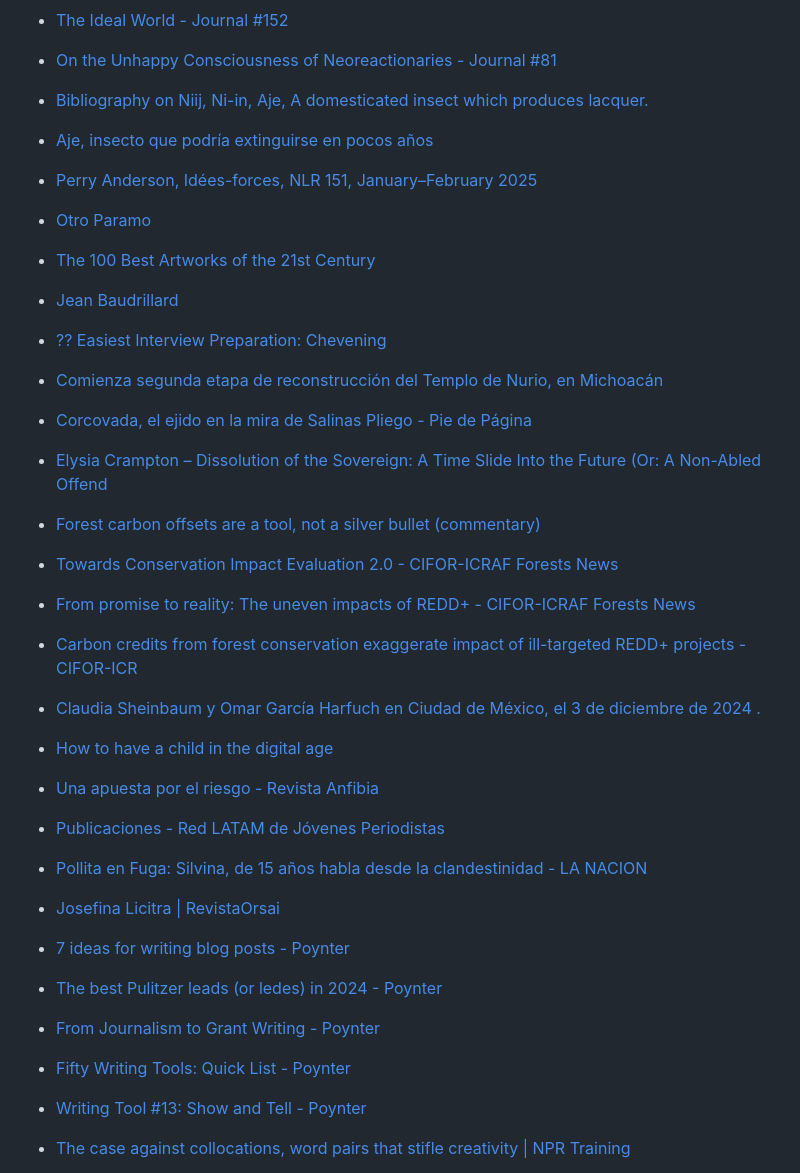
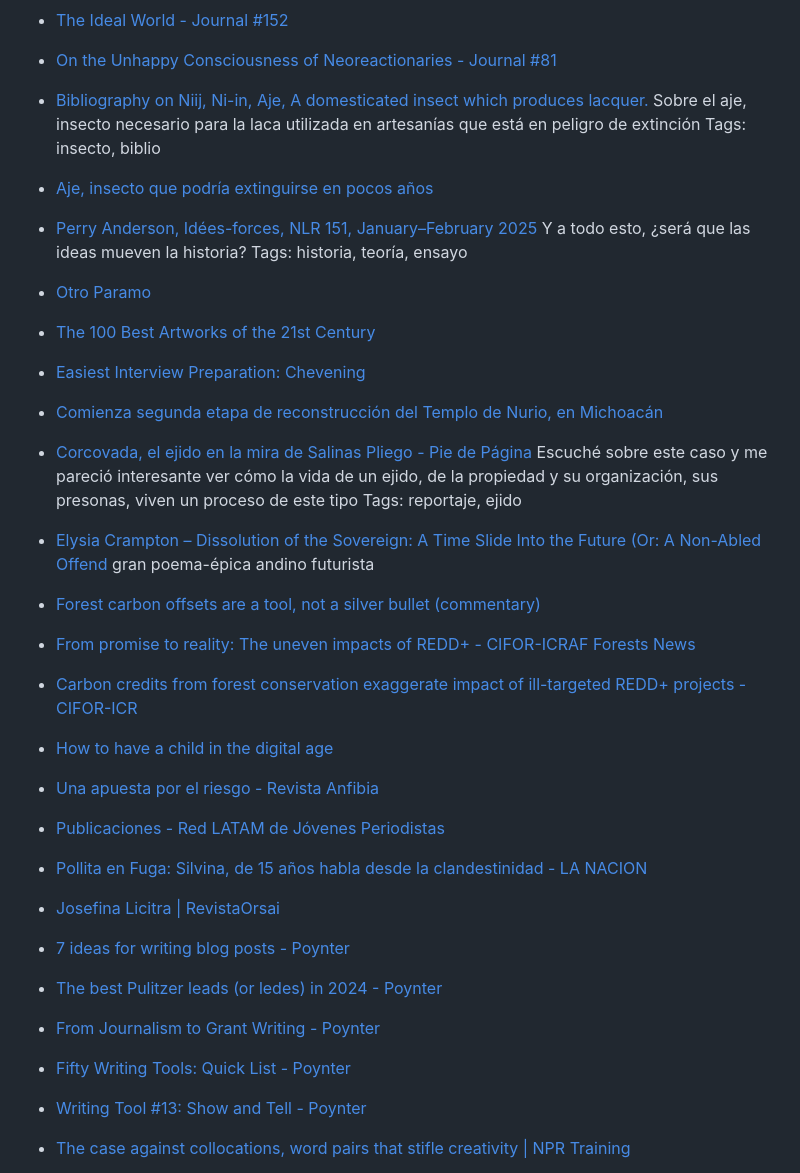
Before and after one commit to carloslucmat/bookmarks, a Markdown page: articles.md, the part around the change printed below. GitHub-like rendering.

```diff
--- a/articles.md
+++ b/articles.md
@@ -58,37 +51,51 @@ Tags: entrevista, música
 
 - [On the Unhappy Consciousness of Neoreactionaries - Journal #81](https://www.e-flux.com/journal/81/125815/on-the-unhappy-consciousness-of-neoreactionaries/)
 
-- [Bibliography on Niij, Ni-in, Aje, A domesticated insect which produces lacquer.](https://www.maya-art-books.org/Mayan-domesticated-animals-insects-Mexico-Guatemala/niij-Llaveia-axin-scale-insect-Achi-Mayan-bibliography-handicrafts-Rabinal-lacquer.html)
+- [Bibliography on Niij, Ni-in, Aje, A domesticated insect which produces lacquer.](https://www.maya-art-books.org/Mayan-domesticated-animals-insects-Mexico-Guatemala/niij-Llaveia-axin-scale-insect-Achi-Mayan-bibliography-handicrafts-Rabinal-lacquer.html) Sobre el aje, insecto necesario para la laca utilizada en artesanías que está en peligro de extinción
+  Tags: insecto, biblio
 
 - [Aje, insecto que podría extinguirse en pocos años](https://archivo.quadratin.com.mx/sucesos/Aje-insecto-que-podria-extinguirse-en-pocos-anos/)
 
-- [Perry Anderson, Idées-forces, NLR 151, January–February 2025](https://newleftreview.org/issues/ii151/articles/perry-anderson-idees-forces)
+- [Perry Anderson, Idées-forces, NLR 151, January–February 2025](https://newleftreview.org/issues/ii151/articles/perry-anderson-idees-forces) Y a todo esto, ¿será que las ideas mueven la historia?
+  Tags: historia, teoría, ensayo
 
 - [Otro Paramo](https://www.otroparamo.com/web/articulo.php?ed=3&ar=490)
 
 - [The 100 Best Artworks of the 21st Century](https://www.artnews.com/list/art-news/news/100-best-artworks-21st-century-1234734225/)
 
-- [Jean Baudrillard](https://www.versobooks.com/blogs/authors/baudrillard-jean)
-
-- [?? Easiest Interview Preparation: Chevening](https://sirat.substack.com/p/easiest-interview-preparation-chevening-dba?utm_medium=web)
+- [Easiest Interview Preparation: Chevening](https://sirat.substack.com/p/easiest-interview-preparation-chevening-dba?utm_medium=web)
 
 - [Comienza segunda etapa de reconstrucción del Templo de Nurio, en Michoacán](https://www.inah.gob.mx/boletines/comienza-segunda-etapa-de-reconstruccion-del-templo-de-nurio-en-michoacan)
-- [Corcovada, el ejido en la mira de Salinas Pliego - Pie de Página](https://t.co/Z6rTqn4PTb)
-- [Elysia Crampton – Dissolution of the Sovereign: A Time Slide Into the Future (Or: A Non-Abled Offend](https://genius.com/Elysia-crampton-dissolution-of-the-sovereign-a-time-slide-into-the-future-or-a-non-abled-offenders-exercise-in-jurisprudence-lyrics)
+
+- [Corcovada, el ejido en la mira de Salinas Pliego - Pie de Página](https://t.co/Z6rTqn4PTb) Escuché sobre este caso y me pareció interesante ver cómo la vida de un ejido, de la propiedad y su organización, sus presonas, viven un proceso de este tipo
+  Tags: reportaje, ejido
+
+- [Elysia Crampton – Dissolution of the Sovereign: A Time Slide Into the Future (Or: A Non-Abled Offend](https://genius.com/Elysia-crampton-dissolution-of-the-sovereign-a-time-slide-into-the-future-or-a-non-abled-offenders-exercise-in-jurisprudence-lyrics) gran poema-épica andino futurista
+
 - [Forest carbon offsets are a tool, not a silver bullet (commentary)](https://news.mongabay.com/2023/02/forest-carbon-offsets-are-a-tool-not-a-silver-bullet-commentary/)
-- [Towards Conservation Impact Evaluation 2.0 - CIFOR-ICRAF Forests News](https://forestsnews.cifor.org/50603/towards-conservation-impact-evaluation-2-0?fnl=en)
+
 - [From promise to reality: The uneven impacts of REDD+ - CIFOR-ICRAF Forests News](https://forestsnews.cifor.org/89698/the-broad-picture-redd-had-moderate-variable-impacts?fnl=en)
+
 - [Carbon credits from forest conservation exaggerate impact of ill-targeted REDD+ projects - CIFOR-ICR](https://forestsnews.cifor.org/84628/carbon-credits-from-forest-conservation-exaggerate-impact-of-low-quality-redd-projects?fnl=en)
-- [Claudia Sheinbaum y Omar García Harfuch en Ciudad de México, el 3 de diciembre de 2024 .](https://elpais.com/mexico/2025-02-14/sheinbaum-busca-consolidar-y-centralizar-los-superpoderes-de-harfuch-en-seguridad-e-inteligencia.html)
+
 - [How to have a child in the digital age](https://t.co/GFEQPX4fGm)
+
 - [Una apuesta por el riesgo - Revista Anfibia](https://www.revistaanfibia.com/una-apuesta-por-el-riesgo-las-claves-de-la-escritura-anfibia/)
+
 - [Publicaciones - Red LATAM de Jóvenes Periodistas](https://jovenesperiodistas.org/publicaciones/)
+
 - [Pollita en Fuga: Silvina, de 15 años habla desde la clandestinidad - LA NACION](https://www.lanacion.com.ar/espectaculos/pollita-en-fuga-silvina-de-15-anos-habla-desde-la-clandestinidad-nid582577/)
+
 - [Josefina Licitra | RevistaOrsai](https://revistaorsai.com/category/escritores/josefina-licitra/)
+
 - [7 ideas for writing blog posts - Poynter](https://www.poynter.org/reporting-editing/2017/7-ideas-for-writing-blog-posts/)
+
 - [The best Pulitzer leads (or ledes) in 2024 - Poynter](https://www.poynter.org/reporting-editing/2024/the-best-pulitzer-leads-or-ledes-in-2024/)
+
 - [From Journalism to Grant Writing - Poynter](https://www.poynter.org/reporting-editing/2009/from-journalism-to-grant-writing/)
+
 - [Fifty Writing Tools: Quick List - Poynter](https://www.poynter.org/reporting-editing/2006/fifty-writing-tools-quick-list/)
+
 - [Writing Tool #13: Show and Tell - Poynter](https://www.poynter.org/reporting-editing/2004/writing-tool-13-show-and-tell/)
 - [The case against collocations, word pairs that stifle creativity | NPR Training](https://training.npr.org/2021/06/28/the-case-against-collocations-word-pairs-that-stifle-creativity/)
 - [Imaginando la historia - Radio Ambulante](https://radioambulante.org/escuela-radio-ambulante/imaginando-la-historia)
```
Also changed, not shown: other parts of articles.md (+9 -16 lines).
